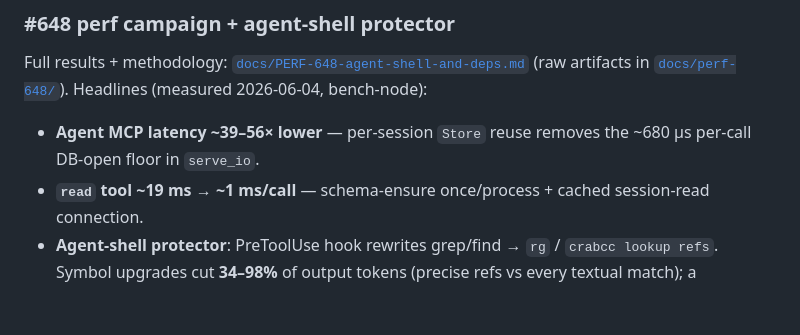
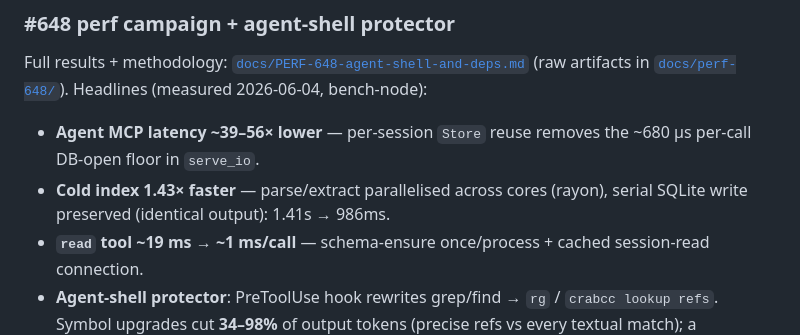
Before and after one commit to crabcc-labs/crabcc, a Markdown page: README.md, the part around the change. GitHub-like rendering; blank space fills up the shorter version.

Commit message:
docs(perf): reflect parallel cold-index (1.43x, 986ms) in #648 doc + README

```diff
--- a/README.md
+++ b/README.md
@@ -431,6 +431,8 @@ Full results + methodology: [`docs/PERF-648-agent-shell-and-deps.md`](./docs/PER
 
 - **Agent MCP latency ~39–56× lower** — per-session `Store` reuse removes the
   ~680 µs per-call DB-open floor in `serve_io`.
+- **Cold index 1.43× faster** — parse/extract parallelised across cores
+  (rayon), serial SQLite write preserved (identical output): 1.41s → 986ms.
 - **`read` tool ~19 ms → ~1 ms/call** — schema-ensure once/process + cached
   session-read connection.
 - **Agent-shell protector**: PreToolUse hook rewrites grep/find → `rg` /
```
Also changed, not shown: docs/PERF-648-agent-shell-and-deps.md (+22 -4 lines).
